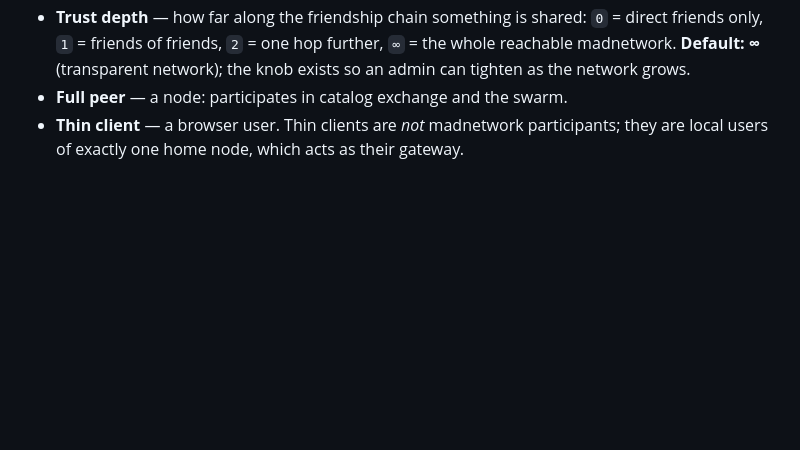
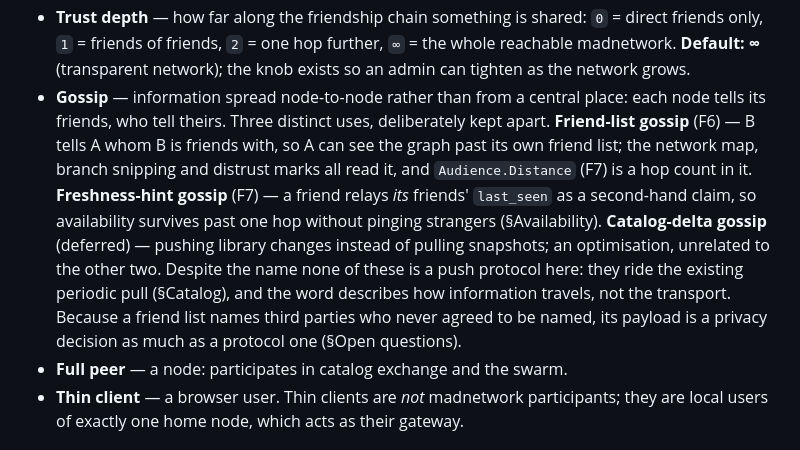
Before and after one commit to KianGreenMoon/madshare, a Markdown page: docs/architecture/federation.md, the part around the change. Drawn GitHub-style; blank space fills up the shorter version.

Commit message:
docs(federation): define "gossip" in the vocabulary
The word carries the next phase and appears thirteen times in this document
without ever being defined, while the vocabulary section defines Node, Friend,
Trust depth, Full peer and Thin client. A reader meeting "friend-list gossip
within depth" in the build plan has nothing to look it up against.

The entry also separates three things the document calls gossip, which is the
part that actually misleads: friend-list gossip is the social graph the network
map, branch snipping and distrust marks read, and where Audience.Distance
becomes a hop count; freshness-hint gossip relays a friend's view of its own
friends' last_seen; catalog-delta gossip is a deferred optimisation about
pushing library changes, unrelated to either. It notes that none of them is a
push protocol here despite the name — they ride the existing periodic pull, and
the word describes how information travels rather than the transport.

It closes on the property most easily forgotten while implementing: a friend
list names third parties who never agreed to be named, so the payload is a
privacy decision as much as a protocol one.

Co-Authored-By: Claude Opus 5 <noreply@anthropic.com>

```diff
--- a/docs/architecture/federation.md
+++ b/docs/architecture/federation.md
@@ -25,6 +25,20 @@ default** — its social graph is visible to its members.
   `0` = direct friends only, `1` = friends of friends, `2` = one hop further,
   `∞` = the whole reachable madnetwork. **Default: ∞** (transparent network);
   the knob exists so an admin can tighten as the network grows.
+- **Gossip** — information spread node-to-node rather than from a central place:
+  each node tells its friends, who tell theirs. Three distinct uses, deliberately
+  kept apart. **Friend-list gossip** (F6) — B tells A whom B is friends with, so
+  A can see the graph past its own friend list; the network map, branch snipping
+  and distrust marks all read it, and `Audience.Distance` (F7) is a hop count in
+  it. **Freshness-hint gossip** (F7) — a friend relays *its* friends' `last_seen`
+  as a second-hand claim, so availability survives past one hop without pinging
+  strangers (§Availability). **Catalog-delta gossip** (deferred) — pushing
+  library changes instead of pulling snapshots; an optimisation, unrelated to the
+  other two. Despite the name none of these is a push protocol here: they ride
+  the existing periodic pull (§Catalog), and the word describes how information
+  travels, not the transport. Because a friend list names third parties who never
+  agreed to be named, its payload is a privacy decision as much as a protocol one
+  (§Open questions).
 - **Full peer** — a node: participates in catalog exchange and the swarm.
 - **Thin client** — a browser user. Thin clients are *not* madnetwork
   participants; they are local users of exactly one home node, which acts as
```
